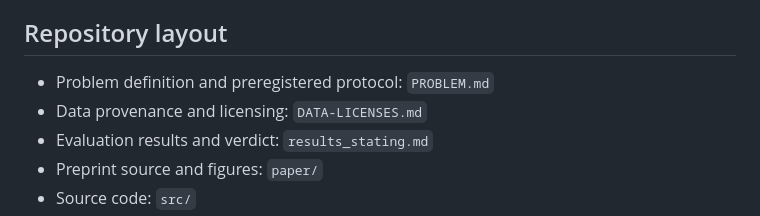
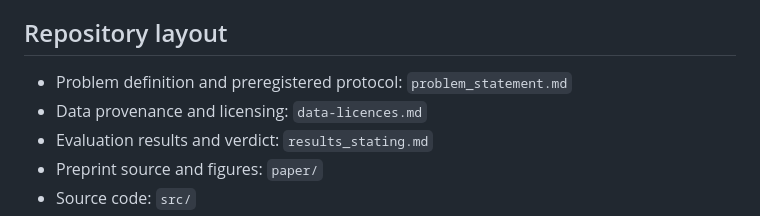
Before and after one commit to th00masml/cause-of-death-coding, a Markdown page: README.md, the part around the change. Drawn GitHub-style.

Commit message:
README: file names after renames

```diff
--- a/README.md
+++ b/README.md
@@ -80,8 +80,8 @@ preregistered cut and no tuning.
 
 ## Repository layout
 
-- Problem definition and preregistered protocol: `PROBLEM.md`
-- Data provenance and licensing: `DATA-LICENSES.md`
+- Problem definition and preregistered protocol: `problem_statement.md`
+- Data provenance and licensing: `data-licences.md`
 - Evaluation results and verdict: `results_stating.md`
 - Preprint source and figures: `paper/`
 - Source code: `src/`
```
